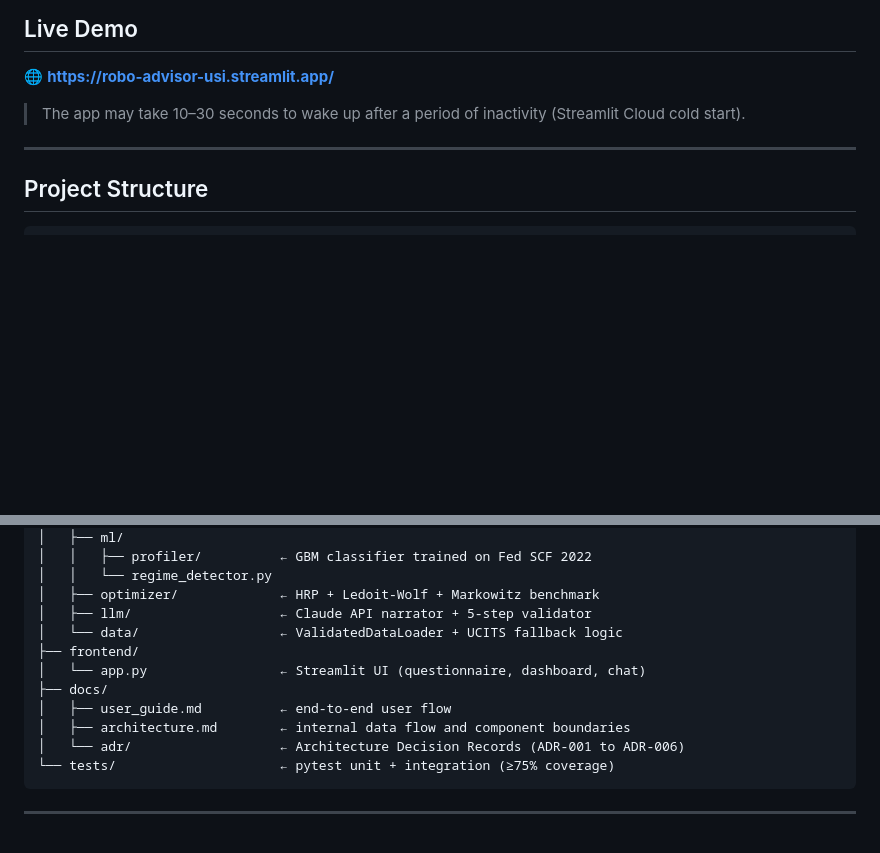
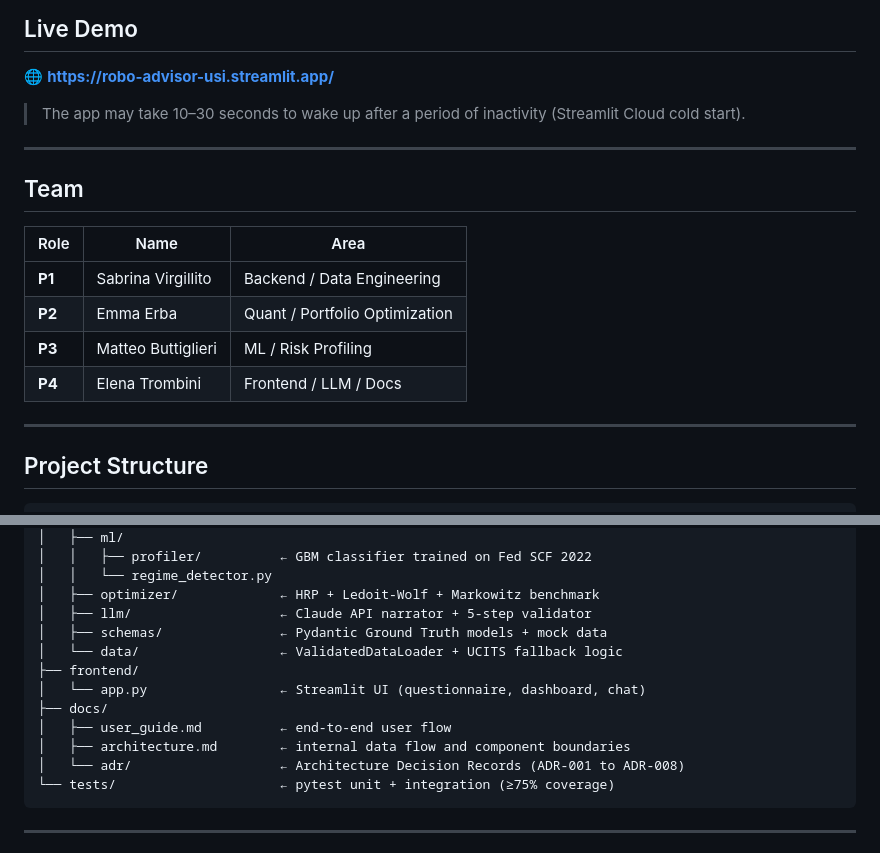
Before and after one commit to Programming-for-finance-II/robo-advisor, a Markdown page: README.md, 2 parts joined by grey strips. GitHub-like rendering; blank space fills up the shorter version.

Commit message:
docs: add Team section with member names; fix project tree (schemas dir, ADR range)

````diff
--- a/README.md
+++ b/README.md
@@ -27,6 +27,17 @@ and generates natural-language explanations through a constrained LLM narrator
 
 ---
 
+## Team
+
+| Role | Name | Area |
+|---|---|---|
+| **P1** | Sabrina Virgillito | Backend / Data Engineering |
+| **P2** | Emma Erba | Quant / Portfolio Optimization |
+| **P3** | Matteo Buttiglieri | ML / Risk Profiling |
+| **P4** | Elena Trombini | Frontend / LLM / Docs |
+
+---
+
 ## Project Structure
 
 ```text
@@ -47,13 +58,14 @@ robo-advisor/
 │   │   └── regime_detector.py
 │   ├── optimizer/             ← HRP + Ledoit-Wolf + Markowitz benchmark
 │   ├── llm/                   ← Claude API narrator + 5-step validator
+│   ├── schemas/               ← Pydantic Ground Truth models + mock data
 │   └── data/                  ← ValidatedDataLoader + UCITS fallback logic
 ├── frontend/
 │   └── app.py                 ← Streamlit UI (questionnaire, dashboard, chat)
 ├── docs/
 │   ├── user_guide.md          ← end-to-end user flow
 │   ├── architecture.md        ← internal data flow and component boundaries
-│   └── adr/                   ← Architecture Decision Records (ADR-001 to ADR-006)
+│   └── adr/                   ← Architecture Decision Records (ADR-001 to ADR-008)
 └── tests/                     ← pytest unit + integration (≥75% coverage)
 ```
 
````
